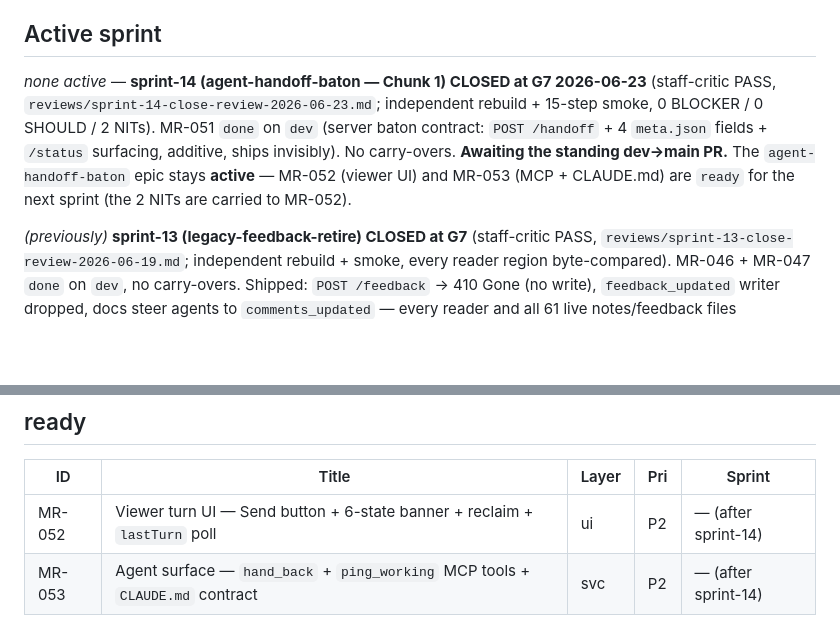
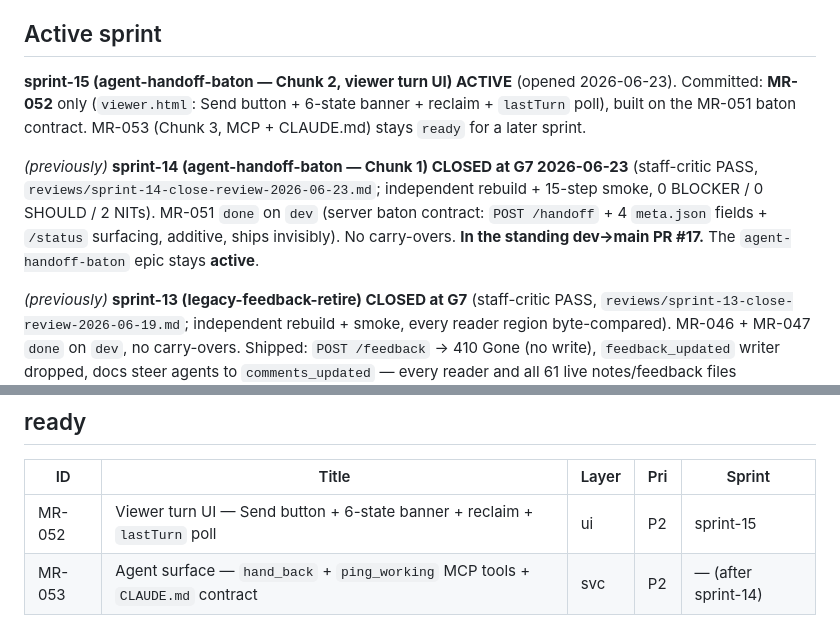
Before and after one commit to waqaskhan137/mdreview-service, a Markdown page: docs/process/TRACKER.md, 2 parts joined by grey strips. Rendered like a GitHub page; blank space fills up the shorter version.

Commit message:
docs(process): open sprint-15 (agent-handoff-baton Chunk 2, MR-052) — G6
Co-Authored-By: Claude Opus 4.8 <noreply@anthropic.com>

```diff
--- a/docs/process/TRACKER.md
+++ b/docs/process/TRACKER.md
@@ -7,12 +7,15 @@ Last updated: 2026-06-19. **sprint-12 (mcp-agent-effectiveness) CLOSED at G7 (st
 
 ## Active sprint
 
-_none active_ — **sprint-14 (agent-handoff-baton — Chunk 1) CLOSED at G7 2026-06-23** (staff-critic
+**sprint-15 (agent-handoff-baton — Chunk 2, viewer turn UI) ACTIVE** (opened 2026-06-23). Committed:
+**MR-052** only (`viewer.html`: Send button + 6-state banner + reclaim + `lastTurn` poll), built on
+the MR-051 baton contract. MR-053 (Chunk 3, MCP + CLAUDE.md) stays `ready` for a later sprint.
+
+_(previously)_ **sprint-14 (agent-handoff-baton — Chunk 1) CLOSED at G7 2026-06-23** (staff-critic
 PASS, `reviews/sprint-14-close-review-2026-06-23.md`; independent rebuild + 15-step smoke, 0 BLOCKER /
 0 SHOULD / 2 NITs). MR-051 `done` on `dev` (server baton contract: `POST /handoff` + 4 `meta.json`
-fields + `/status` surfacing, additive, ships invisibly). No carry-overs. **Awaiting the standing
-dev→main PR.** The `agent-handoff-baton` epic stays **active** — MR-052 (viewer UI) and MR-053 (MCP +
-CLAUDE.md) are `ready` for the next sprint (the 2 NITs are carried to MR-052).
+fields + `/status` surfacing, additive, ships invisibly). No carry-overs. **In the standing dev→main
+PR #17.** The `agent-handoff-baton` epic stays **active**.
 
 _(previously)_ **sprint-13 (legacy-feedback-retire) CLOSED at G7** (staff-critic PASS,
 `reviews/sprint-13-close-review-2026-06-19.md`; independent rebuild + smoke, every reader region
@@ -46,7 +49,7 @@ sprint-01/02/03/04/05/06/07/08/09 shipped to main (PR #1, #2, #3, #4, #5, #6, #7
 
 | ID | Title | Layer | Pri | Sprint |
 |----|-------|-------|-----|--------|
-| MR-052 | Viewer turn UI — Send button + 6-state banner + reclaim + `lastTurn` poll | ui | P2 | — (after sprint-14) |
+| MR-052 | Viewer turn UI — Send button + 6-state banner + reclaim + `lastTurn` poll | ui | P2 | sprint-15 |
 | MR-053 | Agent surface — `hand_back` + `ping_working` MCP tools + `CLAUDE.md` contract | svc | P2 | — (after sprint-14) |
 
 ## in-progress
```
Also changed, not shown: 2 other files.
